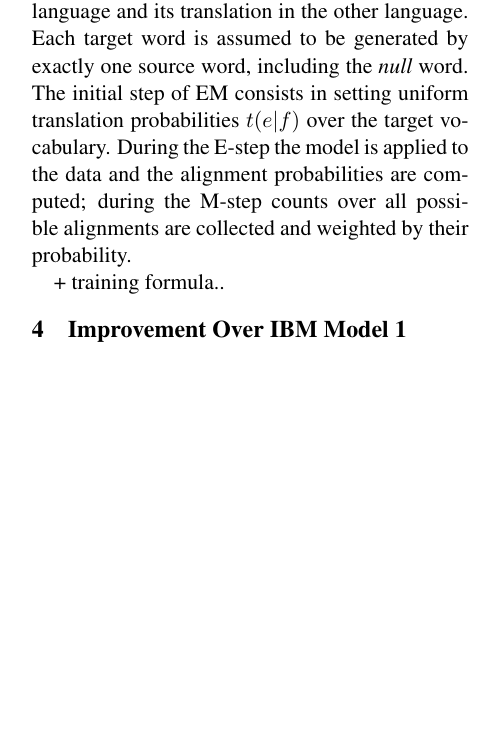
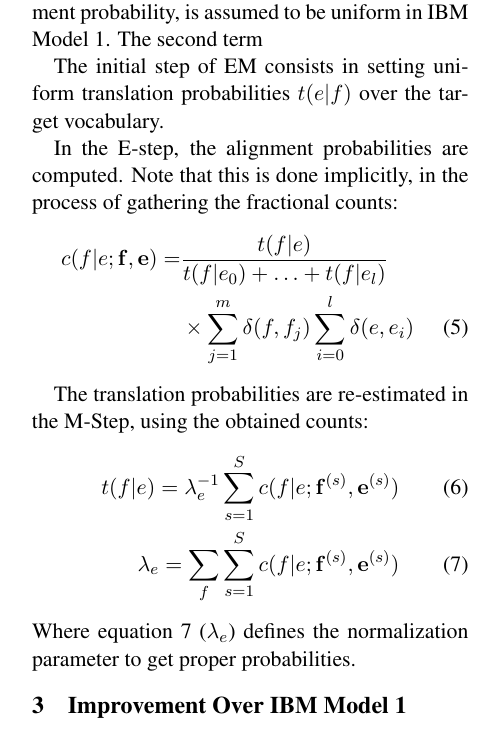
Before and after one commit to Crista23/MachineTranslation, a LaTeX paper (Project1/report/report.tex): part of page 2 of 2, cut at the place of the change, the shorter picture padded with empty space. Compiled offline with pdfLaTeX.

Commit message:
report stuff

```diff
--- a/Project1/report/report.tex
+++ b/Project1/report/report.tex
@@ -95,2 +92,0 @@ p(\vec{e},\vec{a}|\vec{f}) = \frac{\epsilon}{(l + 1)^m} \prod_{j=1}^{m}t(e_j|f(a
-\label{EM}
-The parameters of IBM Model 1 for a given pair of languages are estimated using the EM algorithm. It takes as training data a corpus of paired sentences, each pair made up of a sentence in one language and its translation in the other language. Each target word is assumed to be generated by exactly one source word, including the \textit{null} word. The initial step of EM consists in setting uniform translation probabilities $t(e|f)$ over the target vocabulary. During the E-step the model is applied to the data and the alignment probabilities are computed; during the M-step counts over all possible alignments are collected and weighted by their probability.
@@ -97,5 +96,21 @@ The parameters of IBM Model 1 for a given pair of languages are estimated using
+Training focuses on the parameters in equation \ref{p(f|a,m,e)}. The first term, the alignment probability, is assumed to be uniform in IBM Model 1. The second term
 
-+ training formula..
+ The initial step of EM consists in setting uniform translation probabilities $t(e|f)$ over the target vocabulary.
+
+In the E-step, the alignment probabilities are computed. Note that this is done implicitly, in the process of gathering the fractional counts:
+\begin{align}
+c(f|e;\vec{f},\vec{e}) =&
+\frac{t(f|e)}{t(f|e_0)+\ldots+t(f|e_l)} \notag\\
+&\times \sum_{j=1}^m \delta(f,f_j) \sum_{i=0}^l \delta(e,e_i)
+\end{align}
+
+The translation probabilities are re-estimated in the M-Step, using the obtained counts:
+\begin{align}
+t(f|e) = \lambda_e^{-1} \sum_{s=1}^S c(f|e;\vec{f}^{(s)},\vec{e}^{(s)})\\
+\lambda_e = \sum_f\sum_{s=1}^S c(f|e;\vec{f}^{(s)},\vec{e}^{(s)}) \label{normalization}
+\end{align}
+Where equation \ref{normalization} ($\lambda_e$) defines the normalization parameter to get proper probabilities.
+
 
 \section{Improvement Over IBM Model 1}
 \label{Improvement}
```
Also changed, not shown: Project1/report/report.pdf, Project1/report/report.tex (33 more changed lines), 4 other files.
